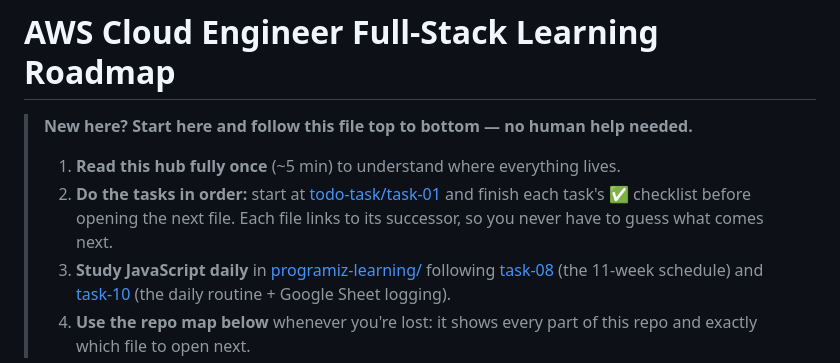
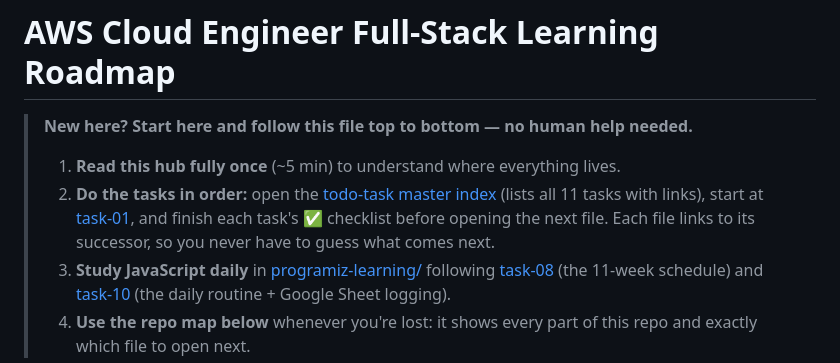
Before and after one commit to cloudshare360/aws-cloud-engineer-with-nodejs, a Markdown page: readme.md, the part around the change. GitHub-like rendering.

Commit message:
Link root readme to todo-task master index

```diff
--- a/readme.md
+++ b/readme.md
@@ -3,7 +3,7 @@
 > **New here? Start here and follow this file top to bottom — no human help needed.**
 >
 > 1. **Read this hub fully once** (~5 min) to understand where everything lives.
-> 2. **Do the tasks in order:** start at [todo-task/task-01](todo-task/task-01-setup-install-scoop.md) and finish each task's ✅ checklist before opening the next file. Each file links to its successor, so you never have to guess what comes next.
+> 2. **Do the tasks in order:** open the [todo-task master index](todo-task/README.md) (lists all 11 tasks with links), start at [task-01](todo-task/task-01-setup-install-scoop.md), and finish each task's ✅ checklist before opening the next file. Each file links to its successor, so you never have to guess what comes next.
 > 3. **Study JavaScript daily** in [programiz-learning/](programiz-learning/) following [task-08](todo-task/task-08-js-learning-plan-schedule.md) (the 11-week schedule) and [task-10](todo-task/task-10-daily-execution-google-sheet.md) (the daily routine + Google Sheet logging).
 > 4. **Use the repo map below** whenever you're lost: it shows every part of this repo and exactly which file to open next.
 
```
